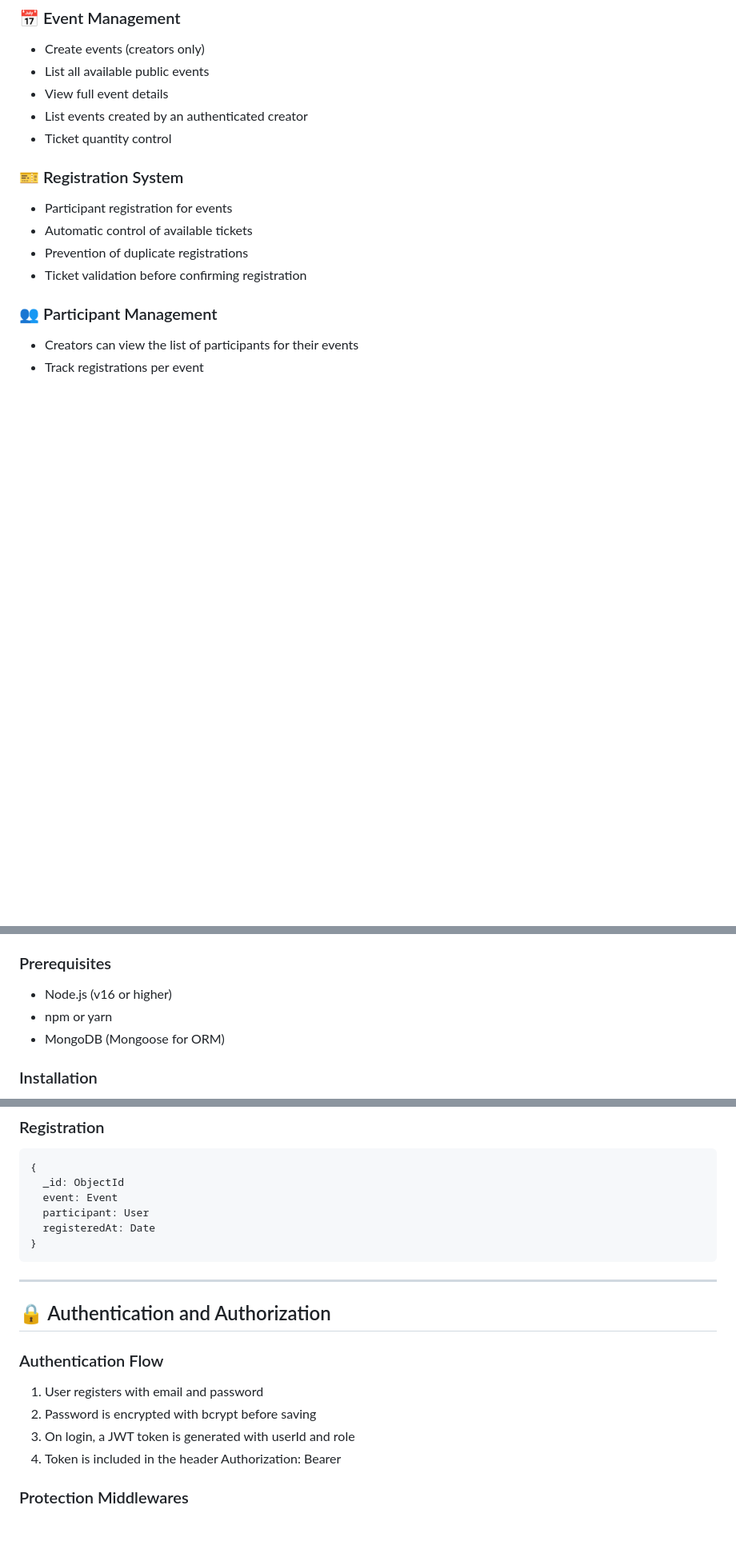
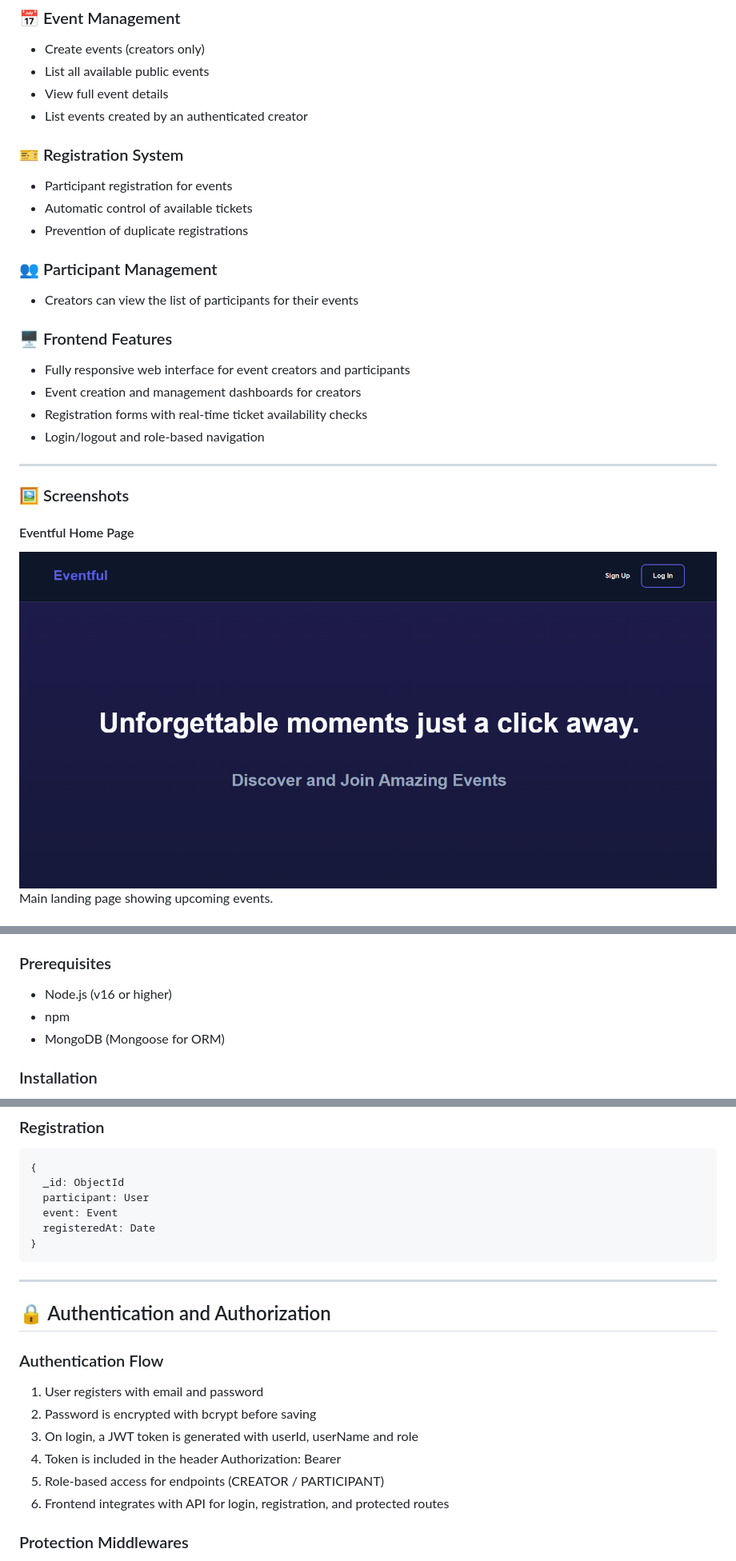
Before and after one commit to KevenFonseca/Eventful, a Markdown page: README.md, 3 parts joined by grey strips. Shown at 80% size. Drawn GitHub-style; pictures changed too: public/screenshots/home_page.PNG (added); blank space fills up the shorter version.

Commit message:
fix: update README.md with frontend screenshots, tech stack fixes, and content enhancements

````diff
--- a/README.md
+++ b/README.md
@@ -19,14 +19,26 @@ A complete event management and ticketing platform built with **Node.js + TypeSc
 - List all available public events
 - View full event details
 - List events created by an authenticated creator
-- Ticket quantity control
 
 ### 🎫 Registration System
 - Participant registration for events
 - Automatic control of available tickets
 - Prevention of duplicate registrations
-- Ticket validation before confirming registration
 
 ### 👥 Participant Management
 - Creators can view the list of participants for their events
-- Track registrations per event
+
+### 🖥️ Frontend Features
+- Fully responsive web interface for event creators and participants
+- Event creation and management dashboards for creators
+- Registration forms with real-time ticket availability checks
+- Login/logout and role-based navigation
+
+---
+
+### 🖼 Screenshots
+
+#### Eventful Home Page
+![Home Page](./public/screenshots/home_page.PNG)
+Main landing page showing upcoming events.
+
@@ -37,7 +64,7 @@ A complete event management and ticketing platform built with **Node.js + TypeSc
 
 ### Prerequisites
 - Node.js (v16 or higher)
-- npm or yarn
+- npm
 - MongoDB (Mongoose for ORM)
 
 ### Installation
@@ -201,8 +238,8 @@ src/
 ```typescript
 {
   _id: ObjectId
+  participant: User
   event: Event
-  participant: User
   registeredAt: Date
 }
 ```
@@ -214,8 +251,10 @@ src/
 ### Authentication Flow
 1. User registers with email and password
 2. Password is encrypted with bcrypt before saving
-3. On login, a JWT token is generated with userId and role
+3. On login, a JWT token is generated with userId, userName and role
 4. Token is included in the header Authorization: Bearer <token>
+5. Role-based access for endpoints (CREATOR / PARTICIPANT)
+6. Frontend integrates with API for login, registration, and protected routes
 
 ### Protection Middlewares
 - **authMiddleware**: Checks if the token is valid
````
Also changed, not shown: other parts of README.md (+78 -54 lines), public/screenshots/creator_dashboard.PNG (added), public/screenshots/event_details.PNG (added), public/screenshots/list_of_available_events.PNG (added), public/screenshots/login&signup_page.PNG (added), 2 other files.
